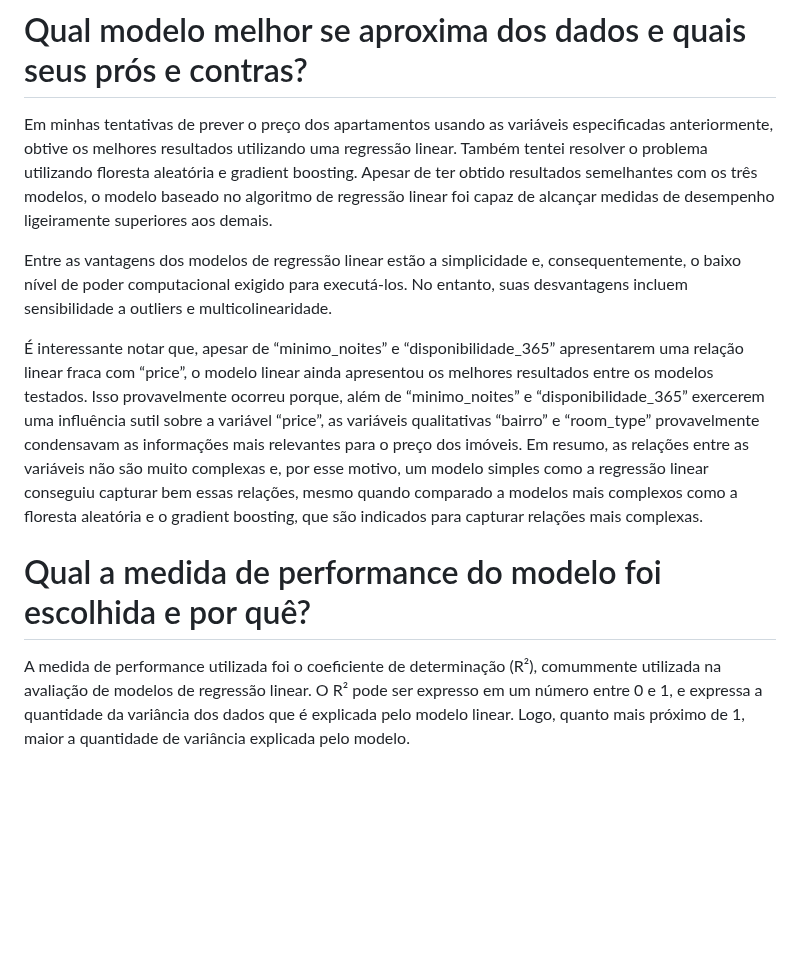
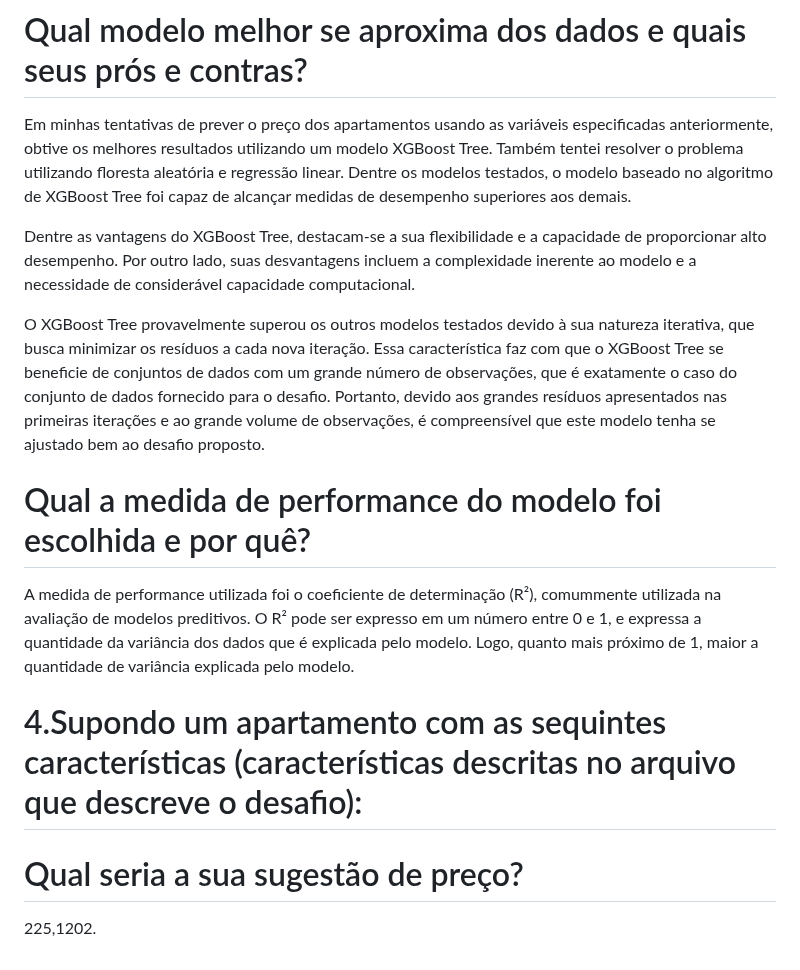
Before and after one commit to rafaelpd887/LH_CD_RAFAELPIRESDOMINGUES, a Markdown page: código do modelo e pacotes/README.md, the part around the change. Rendered like a GitHub page; blank space fills up the shorter version.

```diff
--- a/código do modelo e pacotes/README.md
+++ b/código do modelo e pacotes/README.md
@@ -31,11 +31,16 @@ A única transformação utilizada foi a dummização (one-hot coding) das vari
 Estamos resolvendo um problema de regressão porque nossa variável dependente é quantitativa.
 
 # Qual modelo melhor se aproxima dos dados e quais seus prós e contras?
-Em minhas tentativas de prever o preço dos apartamentos usando as variáveis especificadas anteriormente, obtive os melhores resultados utilizando uma regressão linear. Também tentei resolver o problema utilizando floresta aleatória e gradient boosting. Apesar de ter obtido resultados semelhantes com os três modelos, o modelo baseado no algoritmo de regressão linear foi capaz de alcançar medidas de desempenho ligeiramente superiores aos demais.
+Em minhas tentativas de prever o preço dos apartamentos usando as variáveis especificadas anteriormente, obtive os melhores resultados utilizando um modelo XGBoost Tree. Também tentei resolver o problema utilizando floresta aleatória e regressão linear. Dentre os modelos testados, o modelo baseado no algoritmo de XGBoost Tree foi capaz de alcançar medidas de desempenho superiores aos demais.
 
-Entre as vantagens dos modelos de regressão linear estão a simplicidade e, consequentemente, o baixo nível de poder computacional exigido para executá-los. No entanto, suas desvantagens incluem sensibilidade a outliers e multicolinearidade.
+Dentre as vantagens do XGBoost Tree, destacam-se a sua flexibilidade e a capacidade de proporcionar alto desempenho. Por outro lado, suas desvantagens incluem a complexidade inerente ao modelo e a necessidade de considerável capacidade computacional.
 
-É interessante notar que, apesar de “minimo_noites” e “disponibilidade_365” apresentarem uma relação linear fraca com “price”, o modelo linear ainda apresentou os melhores resultados entre os modelos testados. Isso provavelmente ocorreu porque, além de “minimo_noites” e “disponibilidade_365” exercerem uma influência sutil sobre a variável “price”, as variáveis qualitativas “bairro” e “room_type” provavelmente condensavam as informações mais relevantes para o preço dos imóveis. Em resumo, as relações entre as variáveis não são muito complexas e, por esse motivo, um modelo simples como a regressão linear conseguiu capturar bem essas relações, mesmo quando comparado a modelos mais complexos como a floresta aleatória e o gradient boosting, que são indicados para capturar relações mais complexas.
+O XGBoost Tree provavelmente superou os outros modelos testados devido à sua natureza iterativa, que busca minimizar os resíduos a cada nova iteração. Essa característica faz com que o XGBoost Tree se beneficie de conjuntos de dados com um grande número de observações, que é exatamente o caso do conjunto de dados fornecido para o desafio. Portanto, devido aos grandes resíduos apresentados nas primeiras iterações e ao grande volume de observações, é compreensível que este modelo tenha se ajustado bem ao desafio proposto.
 
 # Qual a medida de performance do modelo foi escolhida e por quê?
-A medida de performance utilizada foi o coeficiente de determinação (R²), comummente utilizada na avaliação de modelos de regressão linear. O R² pode ser expresso em um número entre 0 e 1, e expressa a quantidade da variância dos dados que é explicada pelo modelo linear. Logo, quanto mais próximo de 1, maior a quantidade de variância explicada pelo modelo.
+A medida de performance utilizada foi o coeficiente de determinação (R²), comummente utilizada na avaliação de modelos preditivos. O R² pode ser expresso em um número entre 0 e 1, e expressa a quantidade da variância dos dados que é explicada pelo modelo. Logo, quanto mais próximo de 1, maior a quantidade de variância explicada pelo modelo.
+
+
+# 4.Supondo um apartamento com as sequintes características (características descritas no arquivo que descreve o desafio):
+# Qual seria a sua sugestão de preço?
+225,1202.
```
